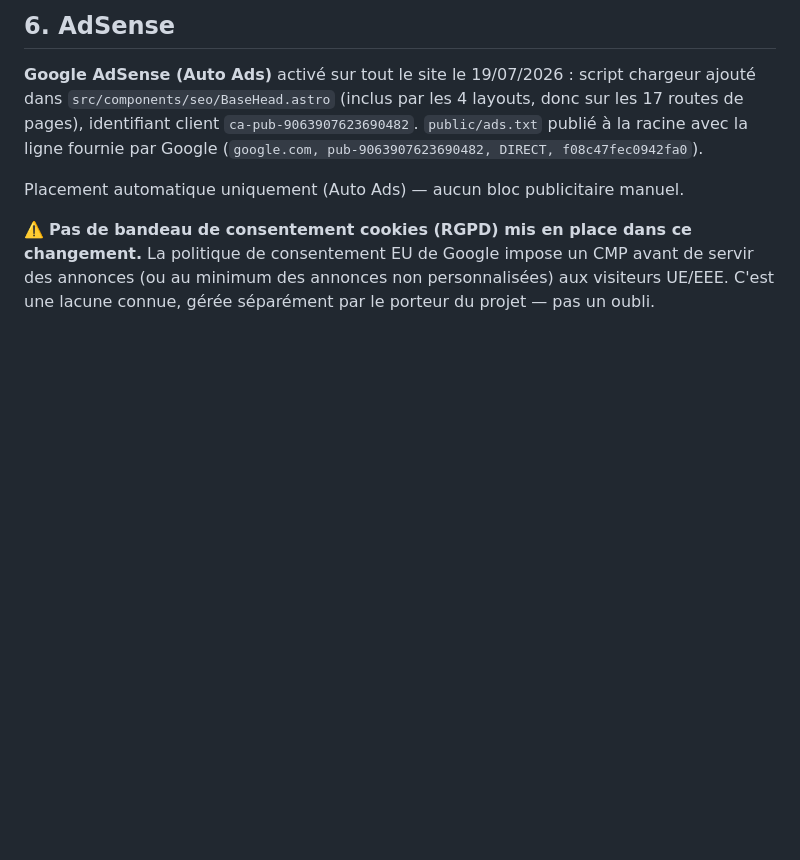
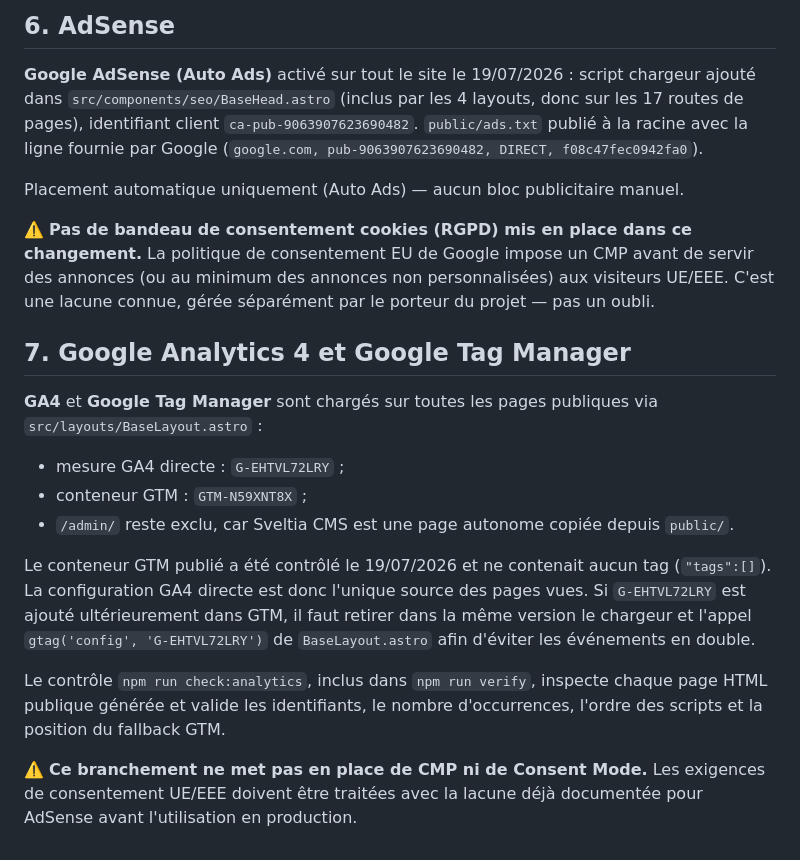
Before and after one commit to nicolasestrem/championnat-avion-papier, a Markdown page: docs/DEPLOYMENT.md, the part around the change. GitHub-like rendering; blank space fills up the shorter version.

Commit message:
docs: document GA4 and GTM operations

```diff
--- a/docs/DEPLOYMENT.md
+++ b/docs/DEPLOYMENT.md
@@ -63,3 +63,26 @@ Placement automatique uniquement (Auto Ads) — aucun bloc publicitaire manuel.
 La politique de consentement EU de Google impose un CMP avant de servir des annonces
 (ou au minimum des annonces non personnalisées) aux visiteurs UE/EEE. C'est une lacune
 connue, gérée séparément par le porteur du projet — pas un oubli.
+
+## 7. Google Analytics 4 et Google Tag Manager
+
+**GA4** et **Google Tag Manager** sont chargés sur toutes les pages publiques via
+`src/layouts/BaseLayout.astro` :
+
+- mesure GA4 directe : `G-EHTVL72LRY` ;
+- conteneur GTM : `GTM-N59XNT8X` ;
+- `/admin/` reste exclu, car Sveltia CMS est une page autonome copiée depuis `public/`.
+
+Le conteneur GTM publié a été contrôlé le 19/07/2026 et ne contenait aucun tag
+(`"tags":[]`). La configuration GA4 directe est donc l'unique source des pages vues.
+Si `G-EHTVL72LRY` est ajouté ultérieurement dans GTM, il faut retirer dans la même
+version le chargeur et l'appel `gtag('config', 'G-EHTVL72LRY')` de `BaseLayout.astro`
+afin d'éviter les événements en double.
+
+Le contrôle `npm run check:analytics`, inclus dans `npm run verify`, inspecte chaque
+page HTML publique générée et valide les identifiants, le nombre d'occurrences, l'ordre
+des scripts et la position du fallback GTM.
+
+⚠️ **Ce branchement ne met pas en place de CMP ni de Consent Mode.** Les exigences de
+consentement UE/EEE doivent être traitées avec la lacune déjà documentée pour AdSense
+avant l'utilisation en production.
```
Also changed, not shown: CHANGELOG.md (+6 -0 lines).
